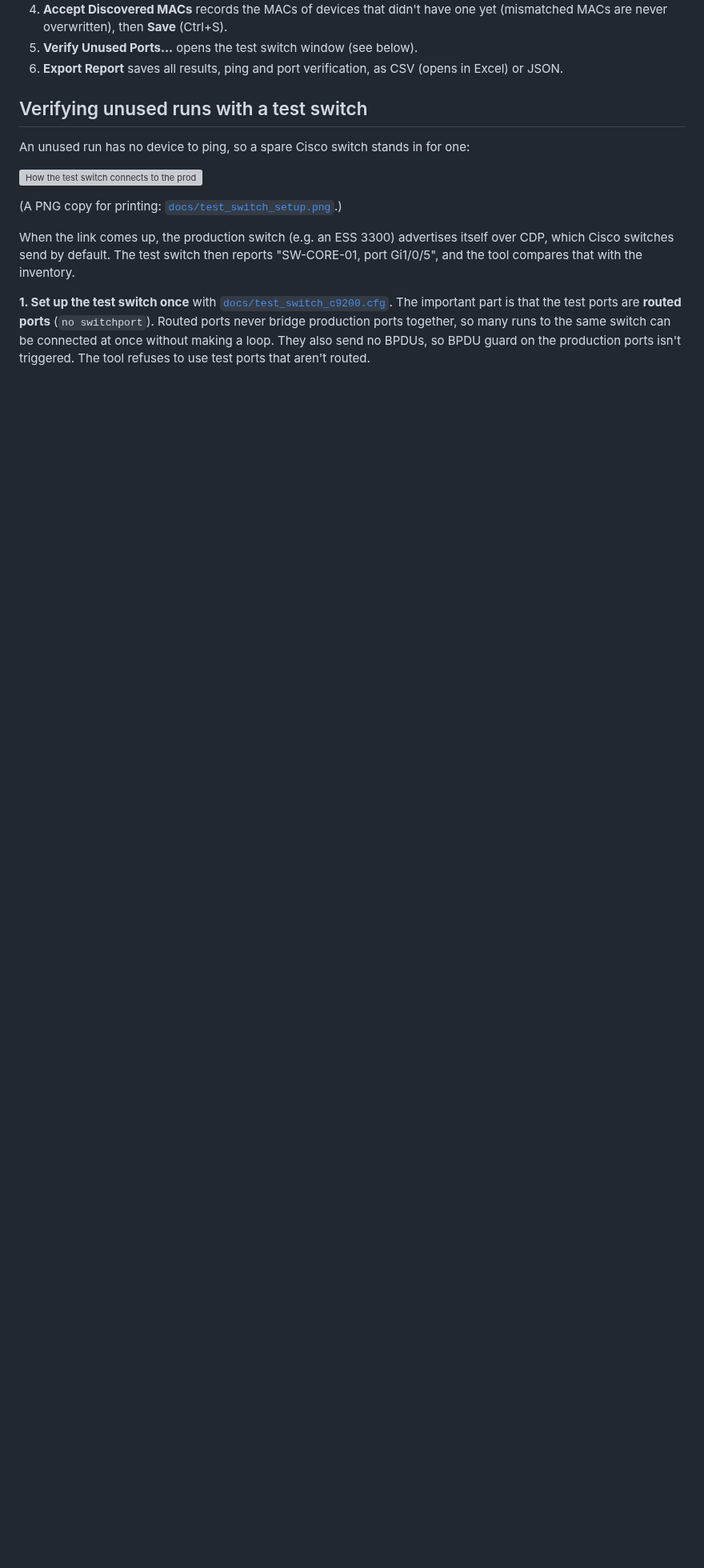
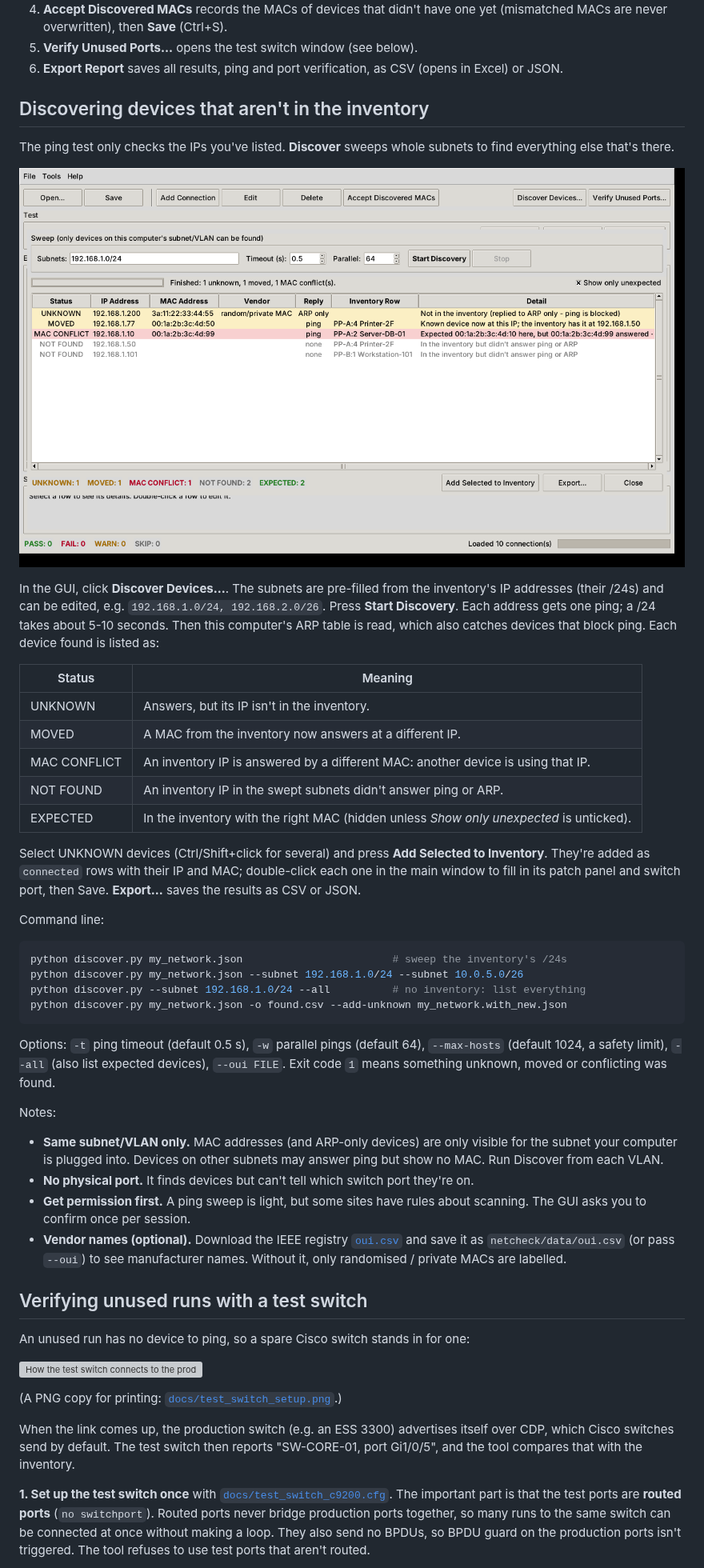
Before and after one commit to kkiper/Network-Test-Scripts, a Markdown page: README.md, the part around one of its changes. Shown at 80% size. Rendered like a GitHub page; pictures changed too: docs/discover.png (added); blank space fills up the shorter version; grey boxes are pictures that could not be loaded.

````diff
--- a/README.md
+++ b/README.md
@@ -69,6 +76,58 @@ On Windows you can double-click **`interconnect_gui.pyw`** to start it without a
    (mismatched MACs are never overwritten), then **Save** (Ctrl+S).
 5. **Verify Unused Ports...** opens the test switch window (see below).
 6. **Export Report** saves all results, ping and port verification, as CSV (opens in Excel) or JSON.
+
+## Discovering devices that aren't in the inventory
+
+The ping test only checks the IPs you've listed. **Discover** sweeps whole subnets to find
+everything else that's there.
+
+![Discover devices](docs/discover.png)
+
+In the GUI, click **Discover Devices...**. The subnets are pre-filled from the inventory's IP
+addresses (their /24s) and can be edited, e.g. `192.168.1.0/24, 192.168.2.0/26`. Press
+**Start Discovery**. Each address gets one ping; a /24 takes about 5-10 seconds. Then this
+computer's ARP table is read, which also catches devices that block ping. Each device found is
+listed as:
+
+| Status | Meaning |
+|--------|---------|
+| UNKNOWN | Answers, but its IP isn't in the inventory. |
+| MOVED | A MAC from the inventory now answers at a different IP. |
+| MAC CONFLICT | An inventory IP is answered by a different MAC: another device is using that IP. |
+| NOT FOUND | An inventory IP in the swept subnets didn't answer ping or ARP. |
+| EXPECTED | In the inventory with the right MAC (hidden unless *Show only unexpected* is unticked). |
+
+Select UNKNOWN devices (Ctrl/Shift+click for several) and press **Add Selected to Inventory**.
+They're added as `connected` rows with their IP and MAC; double-click each one in the main
+window to fill in its patch panel and switch port, then Save. **Export...** saves the results as
+CSV or JSON.
+
+Command line:
+
+```sh
+python discover.py my_network.json                        # sweep the inventory's /24s
+python discover.py my_network.json --subnet 192.168.1.0/24 --subnet 10.0.5.0/26
+python discover.py --subnet 192.168.1.0/24 --all          # no inventory: list everything
+python discover.py my_network.json -o found.csv --add-unknown my_network.with_new.json
+```
+
+Options: `-t` ping timeout (default 0.5 s), `-w` parallel pings (default 64), `--max-hosts`
+(default 1024, a safety limit), `--all` (also list expected devices), `--oui FILE`. Exit code
+`1` means something unknown, moved or conflicting was found.
+
+Notes:
+
+- **Same subnet/VLAN only.** MAC addresses (and ARP-only devices) are only visible for the subnet
+  your computer is plugged into. Devices on other subnets may answer ping but show no MAC. Run
+  Discover from each VLAN.
+- **No physical port.** It finds devices but can't tell which switch port they're on.
+- **Get permission first.** A ping sweep is light, but some sites have rules about scanning.
+  The GUI asks you to confirm once per session.
+- **Vendor names (optional).** Download the IEEE registry
+  [`oui.csv`](https://standards-oui.ieee.org/oui/oui.csv) and save it as `netcheck/data/oui.csv`
+  (or pass `--oui`) to see manufacturer names. Without it, only randomised / private MACs are
+  labelled.
 
 ## Verifying unused runs with a test switch
 
````
Also changed, not shown: other parts of README.md (+11 -0 lines), 9 other files.
